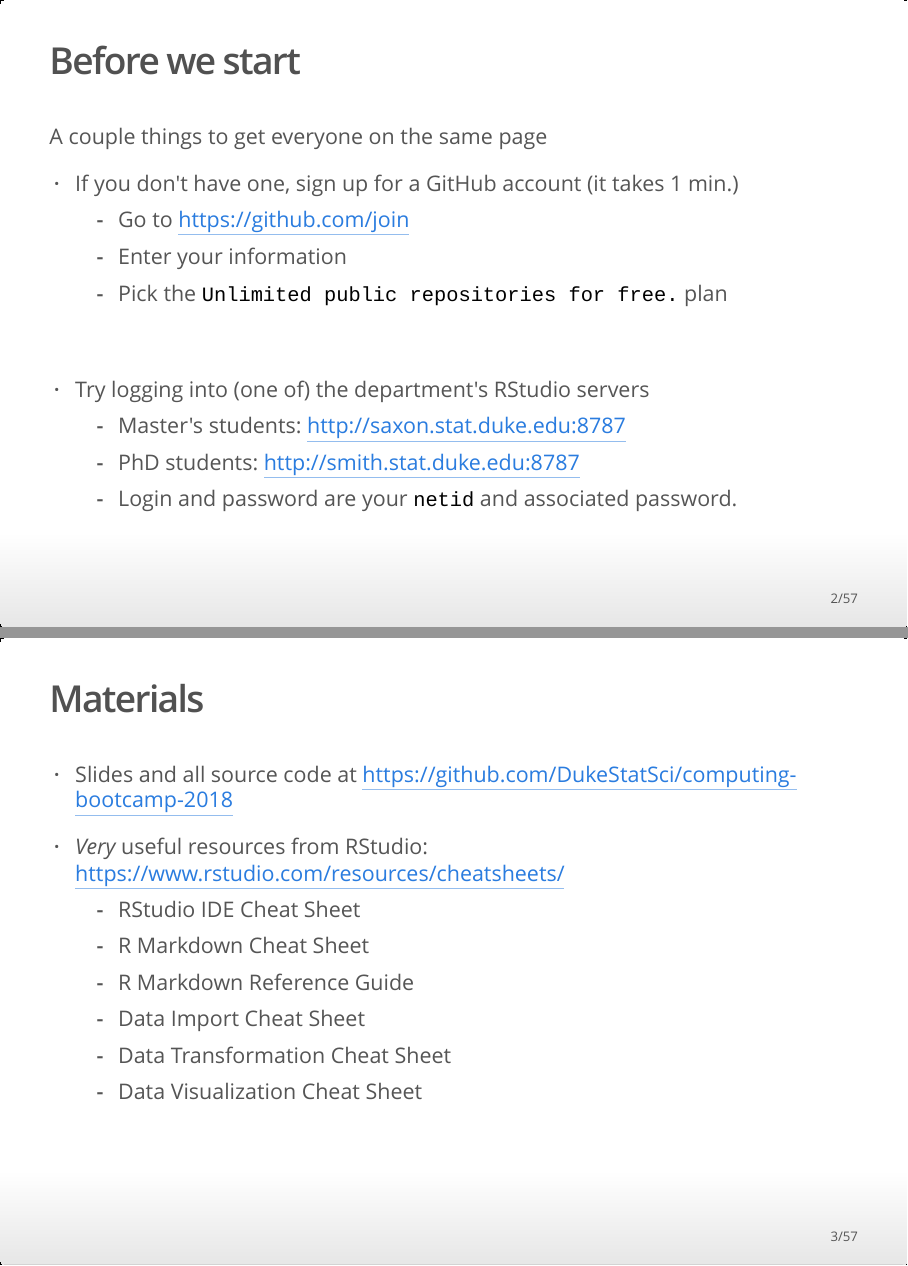
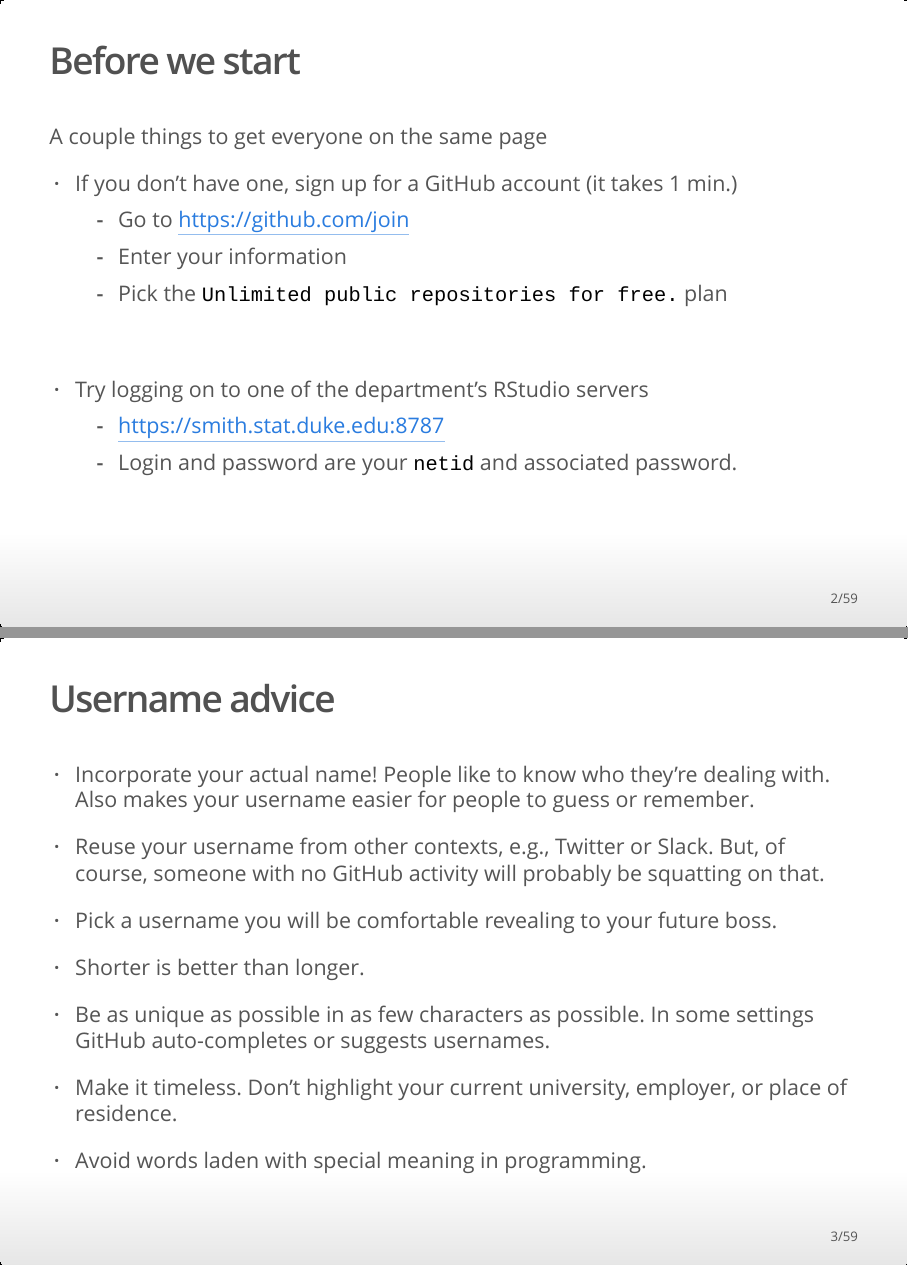
Before and after one commit to DukeStatSci/computing-bootcamp-2018, an R Markdown document (slides/computing_bootcamp_2018.Rmd): pages 2 and 3 of 57 before the commit and pages 2 and 3 of 59 after it, joined at a grey line. The pictures show the output file slides/computing_bootcamp_2018.html that the author committed with the source, opened offline.

Commit message:
github username stuff

```diff
--- a/slides/computing_bootcamp_2018.Rmd
+++ b/slides/computing_bootcamp_2018.Rmd
@@ -19,10 +19,27 @@
 
 <br/>
 
-- Try logging into (one of) the department's RStudio servers
-    + Master's students: http://saxon.stat.duke.edu:8787
-    + PhD students: http://smith.stat.duke.edu:8787
+- Try logging on to one of the department's RStudio servers
+    + https://smith.stat.duke.edu:8787
     + Login and password are your `netid` and associated password.
+
+
+## Username advice
+
+
+* Incorporate your actual name! People like to know who they’re dealing with. Also makes your username easier for people to guess or remember.
+
+* Reuse your username from other contexts, e.g., Twitter or Slack. But, of course, someone with no GitHub activity will probably be squatting on that.
+
+* Pick a username you will be comfortable revealing to your future boss.
+
+* Shorter is better than longer.
+
+* Be as unique as possible in as few characters as possible. In some settings GitHub auto-completes or suggests usernames.
+
+* Make it timeless. Don’t highlight your current university, employer, or place of residence.
+
+* Avoid words laden with special meaning in programming.
 
 
 ## Materials
```
Also changed, not shown: slides/computing_bootcamp_2018.html.
